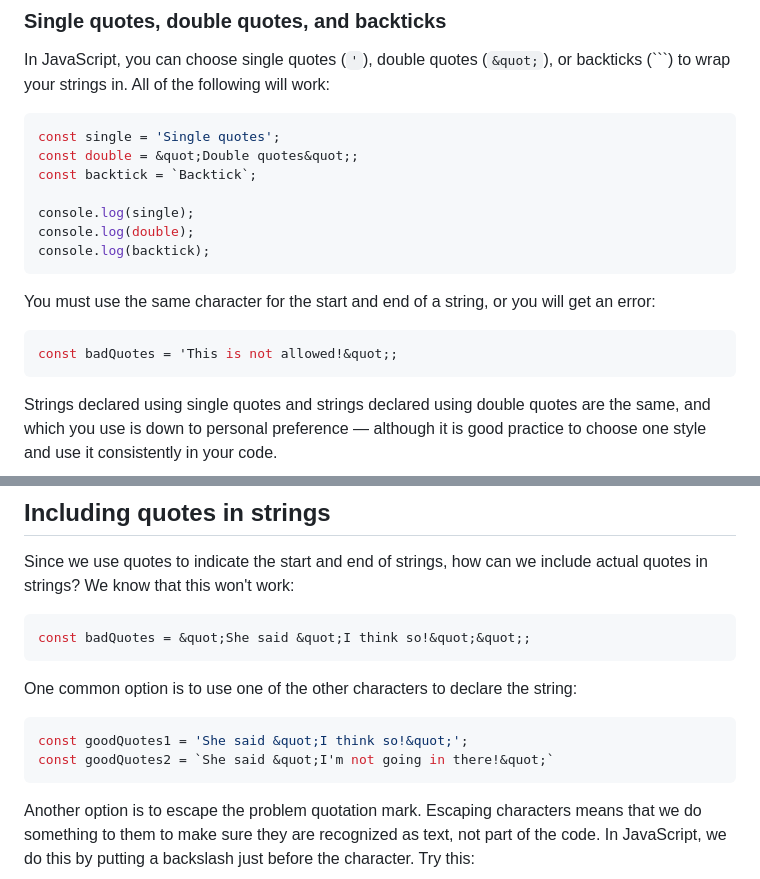
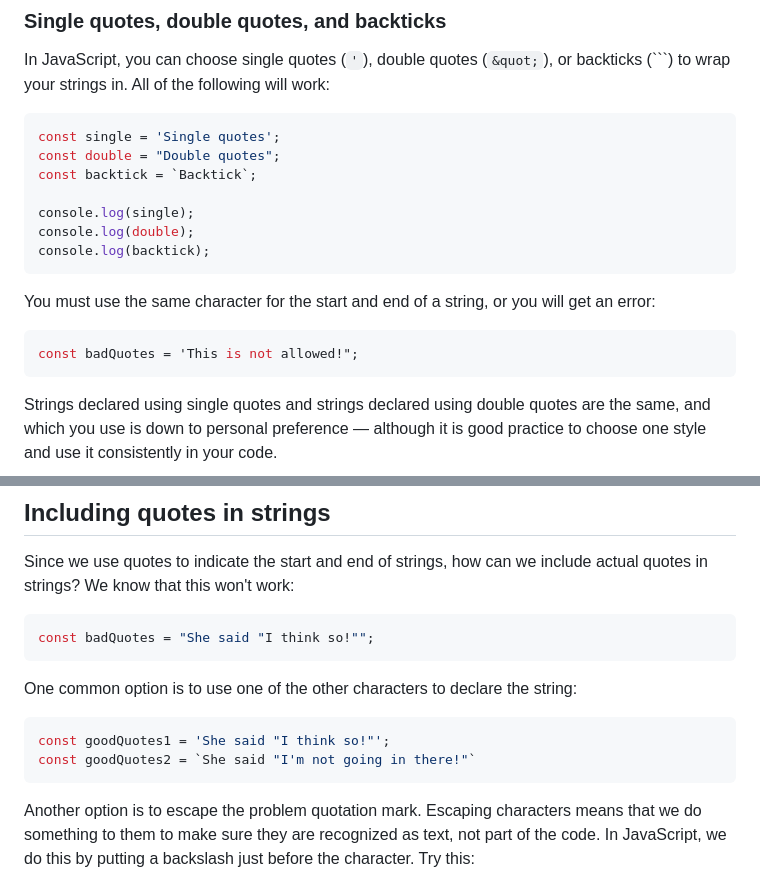
Before and after one commit to olumpeter/JavaScript-Dynamic-Client-Side-Scripting, a Markdown page: 5-handling-text-strings-in-JavaScript/active_learning/README.md, 2 parts joined by grey strips. Rendered like a GitHub page.

````diff
--- a/5-handling-text-strings-in-JavaScript/active_learning/README.md
+++ b/5-handling-text-strings-in-JavaScript/active_learning/README.md
@@ -57,7 +57,7 @@
 
 ```js
 const single = 'Single quotes';
-const double = &quot;Double quotes&quot;;
+const double = "Double quotes";
 const backtick = `Backtick`;
 
 console.log(single);
@@ -69,7 +69,7 @@ You must use the same character for the start and end of a string, or you
 will get an error:
 
 ```js
-const badQuotes = 'This is not allowed!&quot;;
+const badQuotes = 'This is not allowed!";
 ```
 
 Strings declared using single quotes and strings declared using double
@@ -192,14 +192,14 @@ Since we use quotes to indicate the start and end of strings, how can we
 include actual quotes in strings? We know that this won't work:
 
 ```js
-const badQuotes = &quot;She said &quot;I think so!&quot;&quot;;
+const badQuotes = "She said "I think so!"";
 ```
 
 One common option is to use one of the other characters to declare the string:
 
 ```js
-const goodQuotes1 = 'She said &quot;I think so!&quot;';
-const goodQuotes2 = `She said &quot;I'm not going in there!&quot;`
+const goodQuotes1 = 'She said "I think so!"';
+const goodQuotes2 = `She said "I'm not going in there!"`
 ```
 
 Another option is to escape the problem quotation mark. Escaping characters
````
